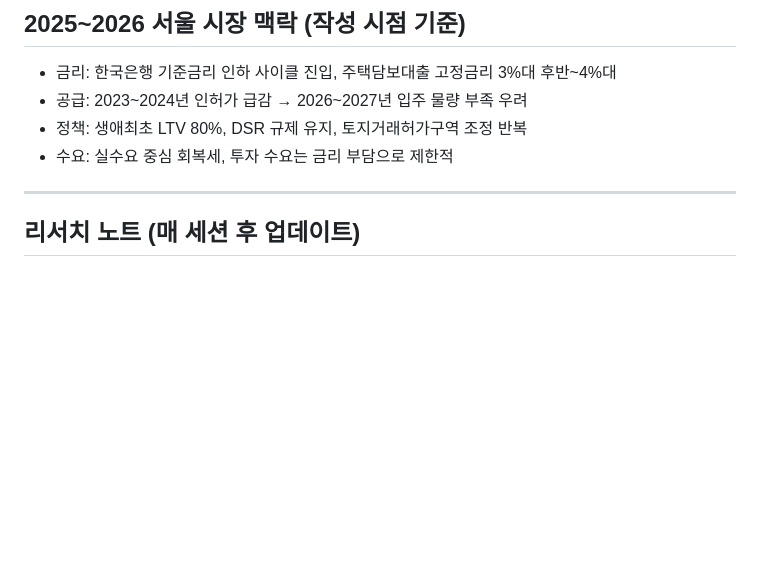
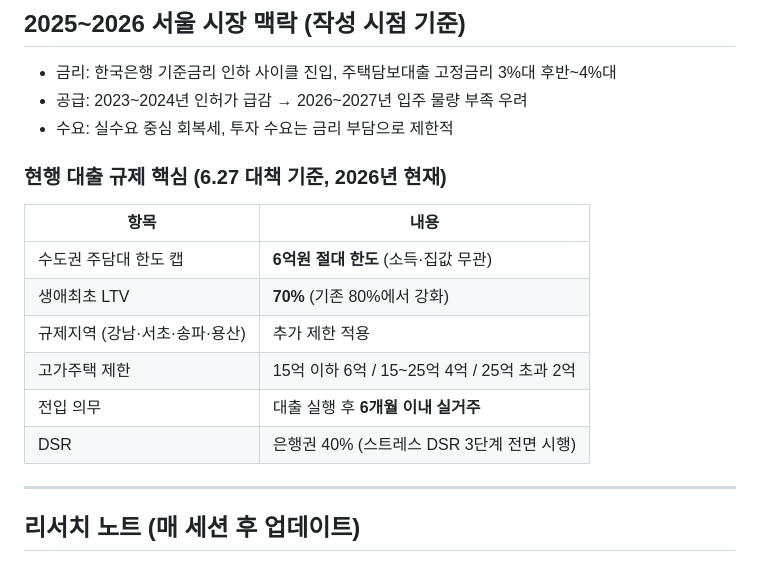
Before and after one commit to hurrahmin/brain, a Markdown page: CLAUDE.md, the part around the change. Drawn GitHub-style; blank space fills up the shorter version.

Commit message:
chore: 6.27 대책 기준 최신 대출 규제 정책 반영
수도권 주담대 6억 한도 캡, 생애최초 LTV 70% 강화,
고가주택 구간별 한도, 6개월 전입 의무 등 현행 정책 업데이트.

Co-Authored-By: Claude Sonnet 4.6 <noreply@anthropic.com>
Claude-Session: https://claude.ai/code/session_017vM2rnCVGWDWnmQcwQRPQe

```diff
--- a/CLAUDE.md
+++ b/CLAUDE.md
@@ -109,8 +109,18 @@ DSR 비고    : 회사대출은 차용증 방식 → 금융기관 대출 아님
 
 - 금리: 한국은행 기준금리 인하 사이클 진입, 주택담보대출 고정금리 3%대 후반~4%대
 - 공급: 2023~2024년 인허가 급감 → 2026~2027년 입주 물량 부족 우려
-- 정책: 생애최초 LTV 80%, DSR 규제 유지, 토지거래허가구역 조정 반복
 - 수요: 실수요 중심 회복세, 투자 수요는 금리 부담으로 제한적
+
+### 현행 대출 규제 핵심 (6.27 대책 기준, 2026년 현재)
+
+| 항목 | 내용 |
+|------|------|
+| 수도권 주담대 한도 캡 | **6억원 절대 한도** (소득·집값 무관) |
+| 생애최초 LTV | **70%** (기존 80%에서 강화) |
+| 규제지역 (강남·서초·송파·용산) | 추가 제한 적용 |
+| 고가주택 제한 | 15억 이하 6억 / 15~25억 4억 / 25억 초과 2억 |
+| 전입 의무 | 대출 실행 후 **6개월 이내 실거주** |
+| DSR | 은행권 40% (스트레스 DSR 3단계 전면 시행) |
 
 ---
 
```
